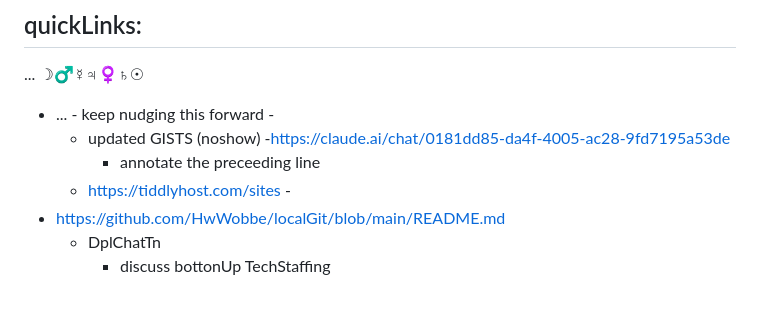
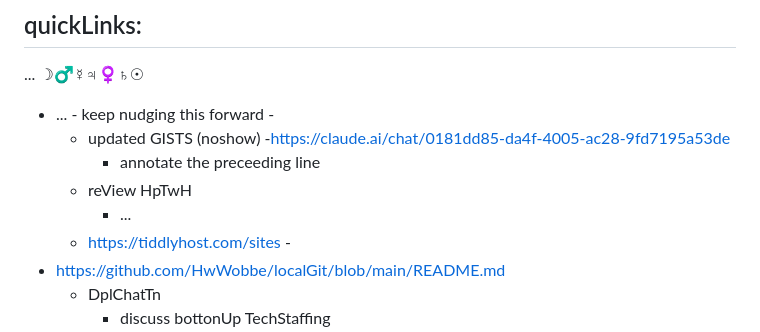
Before and after one commit to HwWobbe/PubBmH, a Markdown page: README.md, the part around the change. Rendered like a GitHub page; blank space fills up the shorter version.

```diff
--- a/README.md
+++ b/README.md
@@ -6,6 +6,8 @@
   - updated GISTS (noshow)
   -https://claude.ai/chat/0181dd85-da4f-4005-ac28-9fd7195a53de
     - annotate the preceeding line
+  - reView HpTwH
+    - ...
   - https://tiddlyhost.com/sites -
 - https://github.com/HwWobbe/localGit/blob/main/README.md
   - DplChatTn
```
